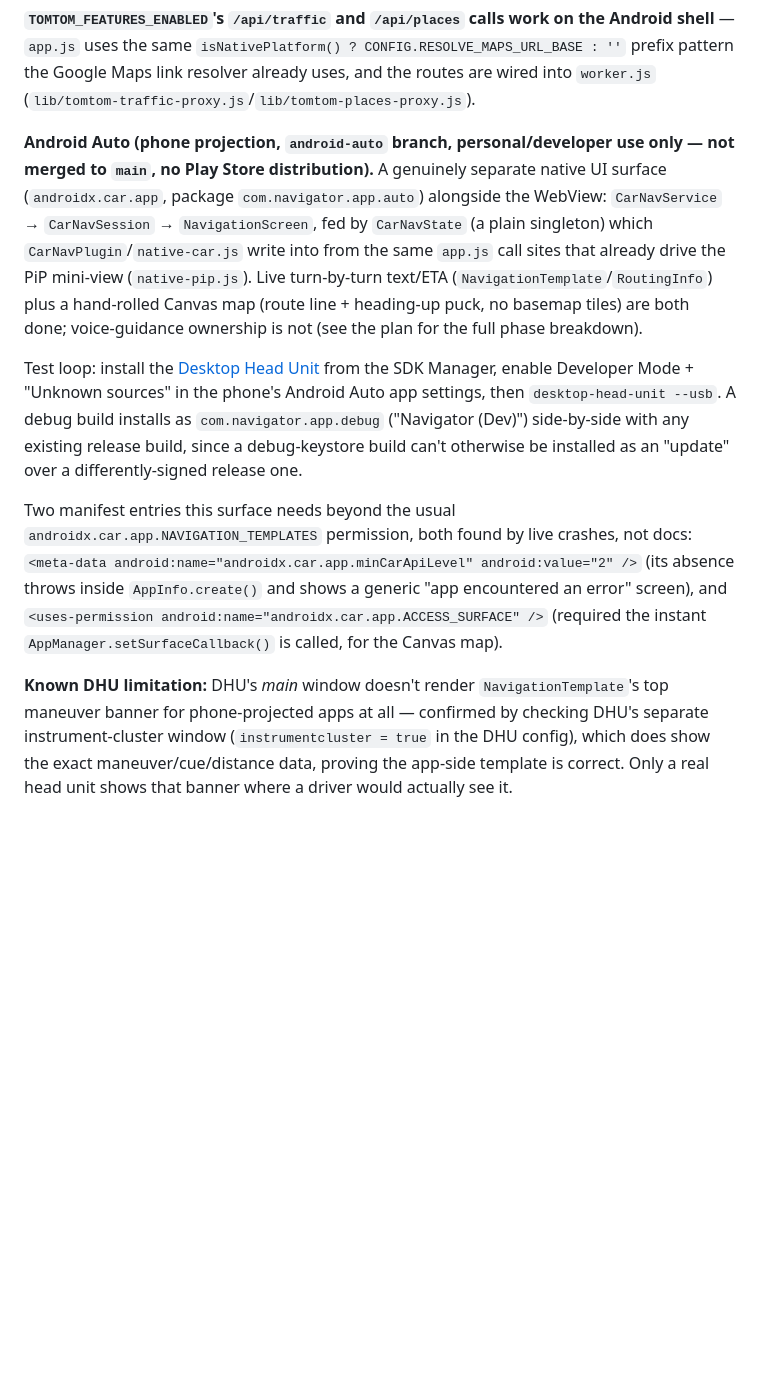
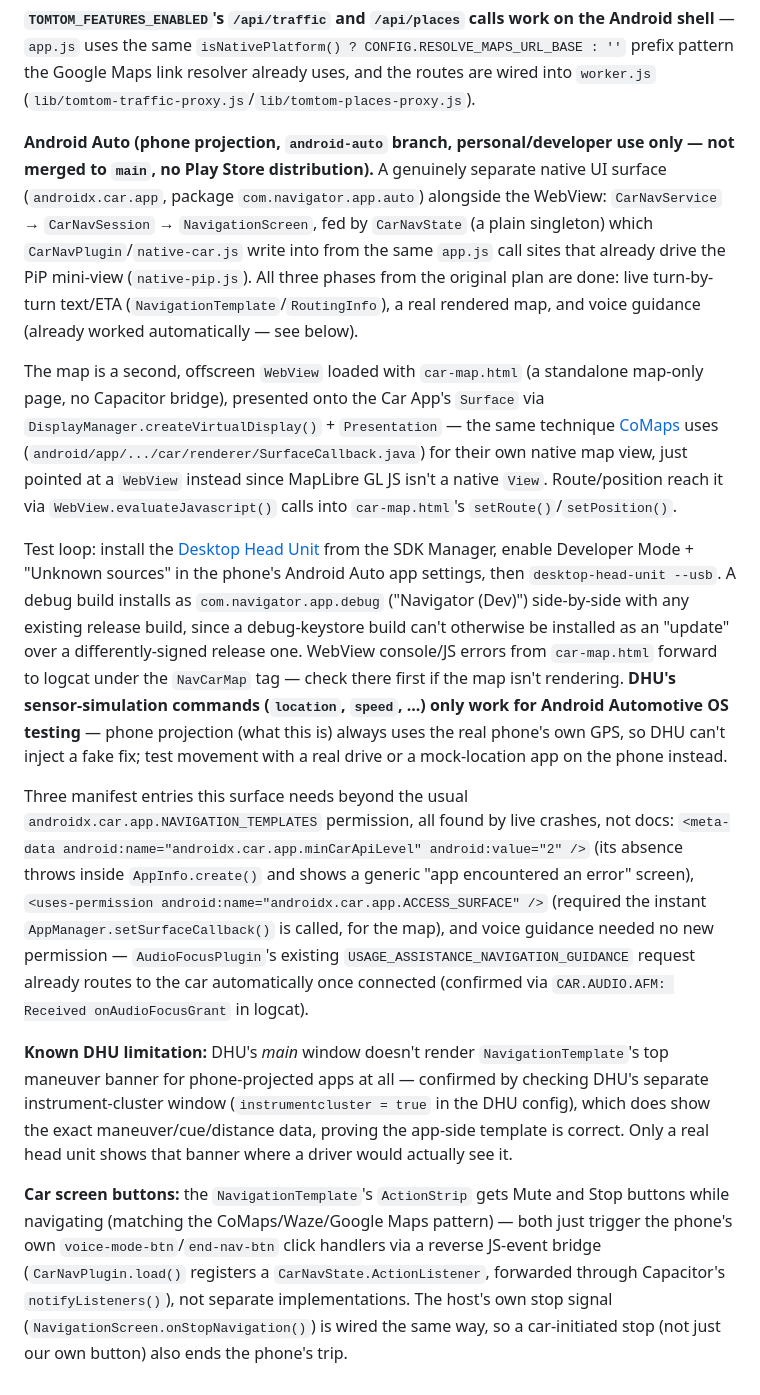
Before and after one commit to siddharth2798/osm-navigator, a Markdown page: docs/ANDROID.md, the part around the change. Drawn GitHub-style; blank space fills up the shorter version.

Commit message:
Update docs/ANDROID.md for the WebView map, action buttons, and Phase 3
Covers the CoMaps-inspired WebView+Presentation map, the NavCarMap logcat
tag for debugging car-map.html, the DHU location-command limitation
(Automotive OS only, not phone projection), the new ACCESS_SURFACE-gated
manifest entries, and the Mute/Stop action strip buttons. Also notes
voice guidance needed no new work — audio focus already routes to the
car automatically.

Co-Authored-By: Claude Sonnet 5 <noreply@anthropic.com>

```diff
--- a/docs/ANDROID.md
+++ b/docs/ANDROID.md
@@ -37,10 +37,14 @@ adb shell appops set com.navigator.app PICTURE_IN_PICTURE allow
 
 **`TOMTOM_FEATURES_ENABLED`'s `/api/traffic` and `/api/places` calls work on the Android shell** — `app.js` uses the same `isNativePlatform() ? CONFIG.RESOLVE_MAPS_URL_BASE : ''` prefix pattern the Google Maps link resolver already uses, and the routes are wired into `worker.js` (`lib/tomtom-traffic-proxy.js`/`lib/tomtom-places-proxy.js`).
 
-**Android Auto (phone projection, `android-auto` branch, personal/developer use only — not merged to `main`, no Play Store distribution).** A genuinely separate native UI surface (`androidx.car.app`, package `com.navigator.app.auto`) alongside the WebView: `CarNavService` → `CarNavSession` → `NavigationScreen`, fed by `CarNavState` (a plain singleton) which `CarNavPlugin`/`native-car.js` write into from the same `app.js` call sites that already drive the PiP mini-view (`native-pip.js`). Live turn-by-turn text/ETA (`NavigationTemplate`/`RoutingInfo`) plus a hand-rolled Canvas map (route line + heading-up puck, no basemap tiles) are both done; voice-guidance ownership is not (see the plan for the full phase breakdown).
+**Android Auto (phone projection, `android-auto` branch, personal/developer use only — not merged to `main`, no Play Store distribution).** A genuinely separate native UI surface (`androidx.car.app`, package `com.navigator.app.auto`) alongside the WebView: `CarNavService` → `CarNavSession` → `NavigationScreen`, fed by `CarNavState` (a plain singleton) which `CarNavPlugin`/`native-car.js` write into from the same `app.js` call sites that already drive the PiP mini-view (`native-pip.js`). All three phases from the original plan are done: live turn-by-turn text/ETA (`NavigationTemplate`/`RoutingInfo`), a real rendered map, and voice guidance (already worked automatically — see below).
 
-Test loop: install the [Desktop Head Unit](https://developer.android.com/training/cars/testing/dhu) from the SDK Manager, enable Developer Mode + "Unknown sources" in the phone's Android Auto app settings, then `desktop-head-unit --usb`. A debug build installs as `com.navigator.app.debug` ("Navigator (Dev)") side-by-side with any existing release build, since a debug-keystore build can't otherwise be installed as an "update" over a differently-signed release one.
+The map is a second, offscreen `WebView` loaded with `car-map.html` (a standalone map-only page, no Capacitor bridge), presented onto the Car App's `Surface` via `DisplayManager.createVirtualDisplay()` + `Presentation` — the same technique [CoMaps](https://github.com/comaps/comaps) uses (`android/app/.../car/renderer/SurfaceCallback.java`) for their own native map view, just pointed at a `WebView` instead since MapLibre GL JS isn't a native `View`. Route/position reach it via `WebView.evaluateJavascript()` calls into `car-map.html`'s `setRoute()`/`setPosition()`.
 
-Two manifest entries this surface needs beyond the usual `androidx.car.app.NAVIGATION_TEMPLATES` permission, both found by live crashes, not docs: `<meta-data android:name="androidx.car.app.minCarApiLevel" android:value="2" />` (its absence throws inside `AppInfo.create()` and shows a generic "app encountered an error" screen), and `<uses-permission android:name="androidx.car.app.ACCESS_SURFACE" />` (required the instant `AppManager.setSurfaceCallback()` is called, for the Canvas map).
+Test loop: install the [Desktop Head Unit](https://developer.android.com/training/cars/testing/dhu) from the SDK Manager, enable Developer Mode + "Unknown sources" in the phone's Android Auto app settings, then `desktop-head-unit --usb`. A debug build installs as `com.navigator.app.debug` ("Navigator (Dev)") side-by-side with any existing release build, since a debug-keystore build can't otherwise be installed as an "update" over a differently-signed release one. WebView console/JS errors from `car-map.html` forward to logcat under the `NavCarMap` tag — check there first if the map isn't rendering. **DHU's sensor-simulation commands (`location`, `speed`, ...) only work for Android Automotive OS testing** — phone projection (what this is) always uses the real phone's own GPS, so DHU can't inject a fake fix; test movement with a real drive or a mock-location app on the phone instead.
+
+Three manifest entries this surface needs beyond the usual `androidx.car.app.NAVIGATION_TEMPLATES` permission, all found by live crashes, not docs: `<meta-data android:name="androidx.car.app.minCarApiLevel" android:value="2" />` (its absence throws inside `AppInfo.create()` and shows a generic "app encountered an error" screen), `<uses-permission android:name="androidx.car.app.ACCESS_SURFACE" />` (required the instant `AppManager.setSurfaceCallback()` is called, for the map), and voice guidance needed no new permission — `AudioFocusPlugin`'s existing `USAGE_ASSISTANCE_NAVIGATION_GUIDANCE` request already routes to the car automatically once connected (confirmed via `CAR.AUDIO.AFM: Received onAudioFocusGrant` in logcat).
 
 **Known DHU limitation:** DHU's *main* window doesn't render `NavigationTemplate`'s top maneuver banner for phone-projected apps at all — confirmed by checking DHU's separate instrument-cluster window (`instrumentcluster = true` in the DHU config), which does show the exact maneuver/cue/distance data, proving the app-side template is correct. Only a real head unit shows that banner where a driver would actually see it.
+
+**Car screen buttons:** the `NavigationTemplate`'s `ActionStrip` gets Mute and Stop buttons while navigating (matching the CoMaps/Waze/Google Maps pattern) — both just trigger the phone's own `voice-mode-btn`/`end-nav-btn` click handlers via a reverse JS-event bridge (`CarNavPlugin.load()` registers a `CarNavState.ActionListener`, forwarded through Capacitor's `notifyListeners()`), not separate implementations. The host's own stop signal (`NavigationScreen.onStopNavigation()`) is wired the same way, so a car-initiated stop (not just our own button) also ends the phone's trip.
```
